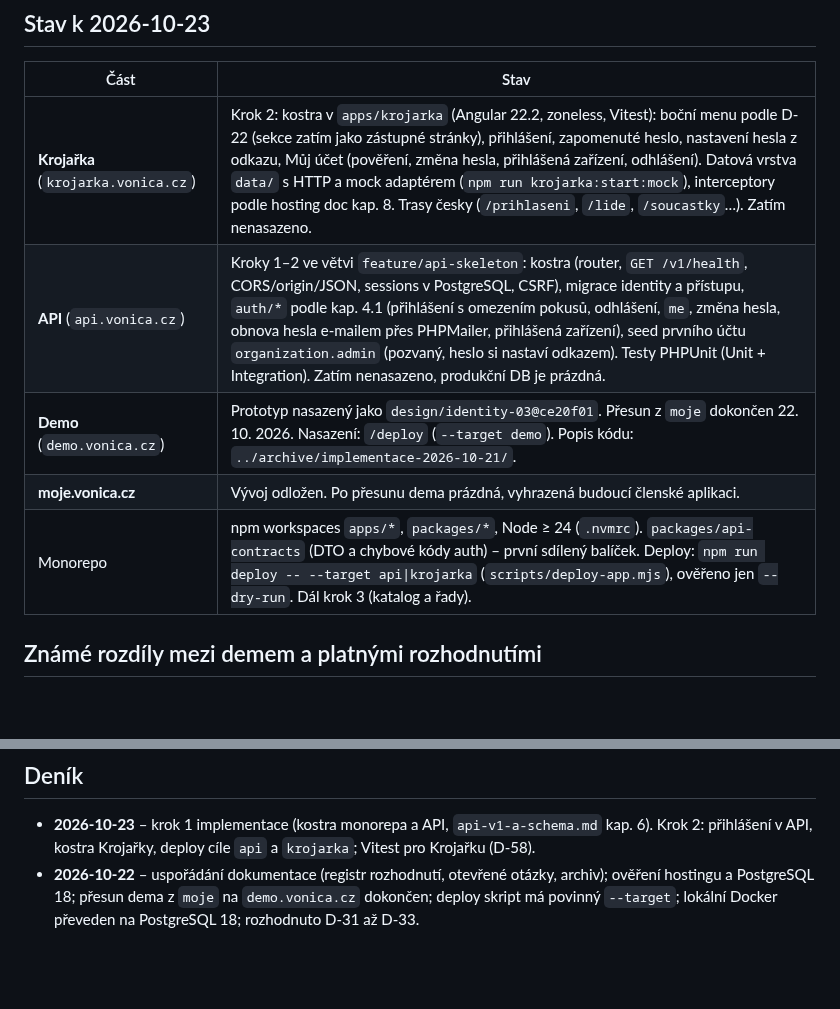
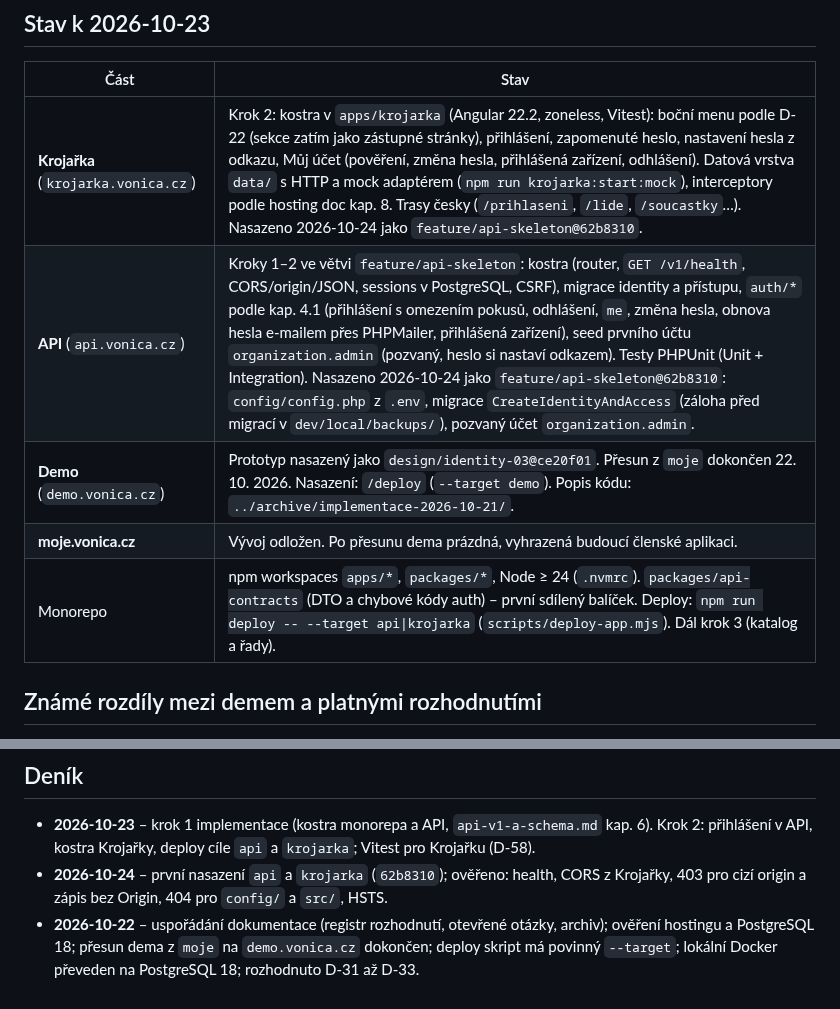
Before and after one commit to folklorista/splk, a Markdown page: docs/current/03-stav-vyvoje.md, 2 parts joined by grey strips. GitHub-like rendering; blank space fills up the shorter version.

Commit message:
docs: record first deploy of api and krojarka

```diff
--- a/docs/current/03-stav-vyvoje.md
+++ b/docs/current/03-stav-vyvoje.md
@@ -6,11 +6,11 @@ Co je hotové a co se právě dělá. Pořadí vývoje určuje [`../decisions.md
 
 | Část | Stav |
 |---|---|
-| **Krojařka** (`krojarka.vonica.cz`) | Krok 2: kostra v `apps/krojarka` (Angular 22.2, zoneless, Vitest): boční menu podle D-22 (sekce zatím jako zástupné stránky), přihlášení, zapomenuté heslo, nastavení hesla z odkazu, Můj účet (pověření, změna hesla, přihlášená zařízení, odhlášení). Datová vrstva `data/` s HTTP a mock adaptérem (`npm run krojarka:start:mock`), interceptory podle hosting doc kap. 8. Trasy česky (`/prihlaseni`, `/lide`, `/soucastky`…). Zatím nenasazeno. |
-| **API** (`api.vonica.cz`) | Kroky 1–2 ve větvi `feature/api-skeleton`: kostra (router, `GET /v1/health`, CORS/origin/JSON, sessions v PostgreSQL, CSRF), migrace identity a přístupu, `auth/*` podle kap. 4.1 (přihlášení s omezením pokusů, odhlášení, `me`, změna hesla, obnova hesla e-mailem přes PHPMailer, přihlášená zařízení), seed prvního účtu `organization.admin` (pozvaný, heslo si nastaví odkazem). Testy PHPUnit (Unit + Integration). Zatím nenasazeno, produkční DB je prázdná. |
+| **Krojařka** (`krojarka.vonica.cz`) | Krok 2: kostra v `apps/krojarka` (Angular 22.2, zoneless, Vitest): boční menu podle D-22 (sekce zatím jako zástupné stránky), přihlášení, zapomenuté heslo, nastavení hesla z odkazu, Můj účet (pověření, změna hesla, přihlášená zařízení, odhlášení). Datová vrstva `data/` s HTTP a mock adaptérem (`npm run krojarka:start:mock`), interceptory podle hosting doc kap. 8. Trasy česky (`/prihlaseni`, `/lide`, `/soucastky`…). Nasazeno 2026-10-24 jako `feature/api-skeleton@62b8310`. |
+| **API** (`api.vonica.cz`) | Kroky 1–2 ve větvi `feature/api-skeleton`: kostra (router, `GET /v1/health`, CORS/origin/JSON, sessions v PostgreSQL, CSRF), migrace identity a přístupu, `auth/*` podle kap. 4.1 (přihlášení s omezením pokusů, odhlášení, `me`, změna hesla, obnova hesla e-mailem přes PHPMailer, přihlášená zařízení), seed prvního účtu `organization.admin` (pozvaný, heslo si nastaví odkazem). Testy PHPUnit (Unit + Integration). Nasazeno 2026-10-24 jako `feature/api-skeleton@62b8310`: `config/config.php` z `.env`, migrace `CreateIdentityAndAccess` (záloha před migrací v `dev/local/backups/`), pozvaný účet `organization.admin`. |
 | **Demo** (`demo.vonica.cz`) | Prototyp nasazený jako `design/identity-03@ce20f01`. Přesun z `moje` dokončen 22. 10. 2026. Nasazení: `/deploy` (`--target demo`). Popis kódu: `../archive/implementace-2026-10-21/`. |
 | **moje.vonica.cz** | Vývoj odložen. Po přesunu dema prázdná, vyhrazená budoucí členské aplikaci. |
-| Monorepo | npm workspaces `apps/*`, `packages/*`, Node ≥ 24 (`.nvmrc`). `packages/api-contracts` (DTO a chybové kódy auth) – první sdílený balíček. Deploy: `npm run deploy -- --target api\|krojarka` (`scripts/deploy-app.mjs`), ověřeno jen `--dry-run`. Dál krok 3 (katalog a řady). |
+| Monorepo | npm workspaces `apps/*`, `packages/*`, Node ≥ 24 (`.nvmrc`). `packages/api-contracts` (DTO a chybové kódy auth) – první sdílený balíček. Deploy: `npm run deploy -- --target api\|krojarka` (`scripts/deploy-app.mjs`). Dál krok 3 (katalog a řady). |
 
 ## Známé rozdíly mezi demem a platnými rozhodnutími
 
@@ -24,4 +24,5 @@ Demo vzniklo před rozhodnutími z 22. 10. 2026 a dál se nerozvíjí ani nekonz
 ## Deník
 
 - **2026-10-23** – krok 1 implementace (kostra monorepa a API, `api-v1-a-schema.md` kap. 6). Krok 2: přihlášení v API, kostra Krojařky, deploy cíle `api` a `krojarka`; Vitest pro Krojařku (D-58).
+- **2026-10-24** – první nasazení `api` a `krojarka` (`62b8310`); ověřeno: health, CORS z Krojařky, 403 pro cizí origin a zápis bez Origin, 404 pro `config/` a `src/`, HSTS.
 - **2026-10-22** – uspořádání dokumentace (registr rozhodnutí, otevřené otázky, archiv); ověření hostingu a PostgreSQL 18; přesun dema z `moje` na `demo.vonica.cz` dokončen; deploy skript má povinný `--target`; lokální Docker převeden na PostgreSQL 18; rozhodnuto D-31 až D-33.
```
